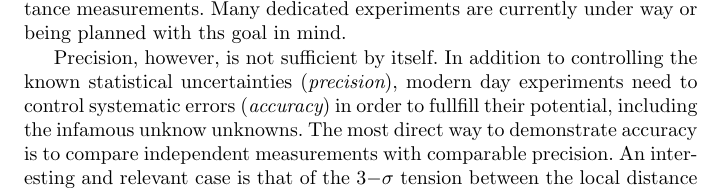
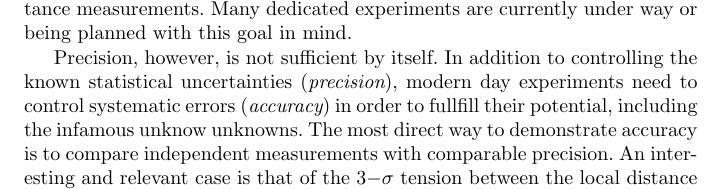
Before and after one commit to tommasotreu/AARV, a LaTeX paper (TM16.tex, which reads intro.tex): part of page 2 of 30, cut so that both start at the same text. Compiled offline with pdfLaTeX.

Commit message:
final edits by TT

```diff
--- a/intro.tex
+++ b/intro.tex
@@ -50,10 +50,10 @@ baryonic acoustic oscillation scale. Therefore, the constraints set by
 CMB anisotropy data on dark energy parametere are highly degenerate in
 a generic cosmological model
 \citep[e.g.,][]{Pla15}. Breaking the degeneracy requires strong
-assumptions about the universe (e.g., flatness or dark energy being the
-cosmological constant), or lower redshift distance measurements. Many
-dedicated experiments are currently under way or being planned with
-ths goal in mind.
+assumptions about the universe (e.g., flatness or dark energy being
+the cosmological constant), or lower redshift distance
+measurements. Many dedicated experiments are currently under way or
+being planned with this goal in mind.
 
 %A summary of distance
 %measurements with approximate precision and redshift range is given in
```
